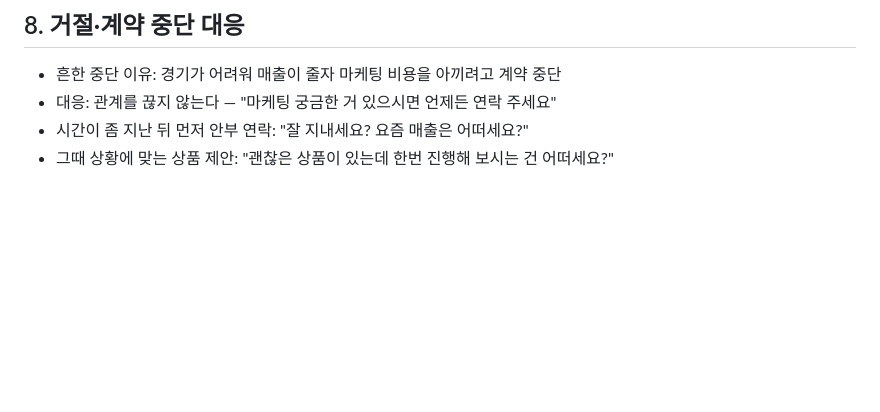
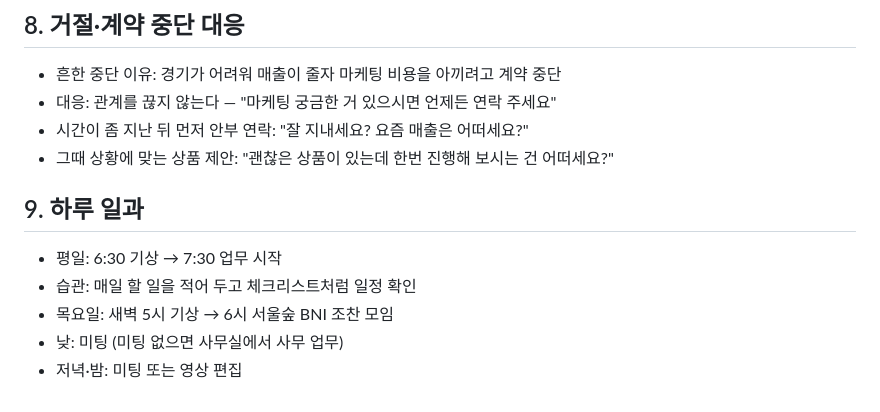
Before and after one commit to aspirinx79-crypto/cmo, a Markdown page: docs/sales/인터뷰_답변.md, the part around the change. Drawn GitHub-style; blank space fills up the shorter version.

Commit message:
Record interview answer Q8
Co-Authored-By: Claude Opus 5.5 <noreply@anthropic.com>
Claude-Session: https://claude.ai/code/session_01XRo6qrn8jPkdukAnsYt9nP

```diff
--- a/docs/sales/인터뷰_답변.md
+++ b/docs/sales/인터뷰_답변.md
@@ -54,3 +54,10 @@
 - 대응: 관계를 끊지 않는다 — "마케팅 궁금한 거 있으시면 언제든 연락 주세요"
 - 시간이 좀 지난 뒤 먼저 안부 연락: "잘 지내세요? 요즘 매출은 어떠세요?"
 - 그때 상황에 맞는 상품 제안: "괜찮은 상품이 있는데 한번 진행해 보시는 건 어떠세요?"
+
+## 9. 하루 일과
+- 평일: 6:30 기상 → 7:30 업무 시작
+- 습관: 매일 할 일을 적어 두고 체크리스트처럼 일정 확인
+- 목요일: 새벽 5시 기상 → 6시 서울숲 BNI 조찬 모임
+- 낮: 미팅 (미팅 없으면 사무실에서 사무 업무)
+- 저녁·밤: 미팅 또는 영상 편집
```
